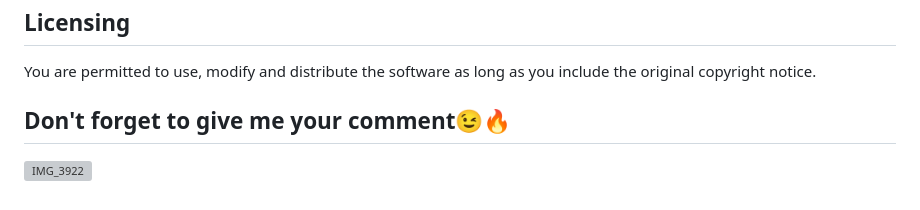
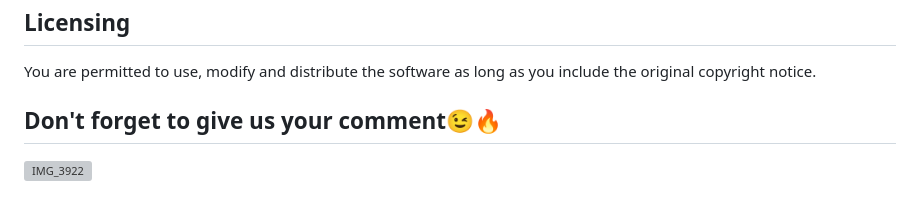
Before and after one commit to Amedamin/AllWords-Library, a Markdown page: README.md, the part around the change. Rendered like a GitHub page; grey boxes are pictures that could not be loaded.

```diff
--- a/README.md
+++ b/README.md
@@ -107,5 +107,5 @@ A special thanks to the online documentation and tutorials that guided us throug
 ## Licensing
 You are permitted to use, modify and distribute the software as long as you include the original copyright notice.
 
-## Don't forget to give me your comment😉🔥
+## Don't forget to give us your comment😉🔥
 ![IMG_3922](https://github.com/user-attachments/assets/4f79a620-8b80-425a-8da5-6b7507cdc8dd)
```
